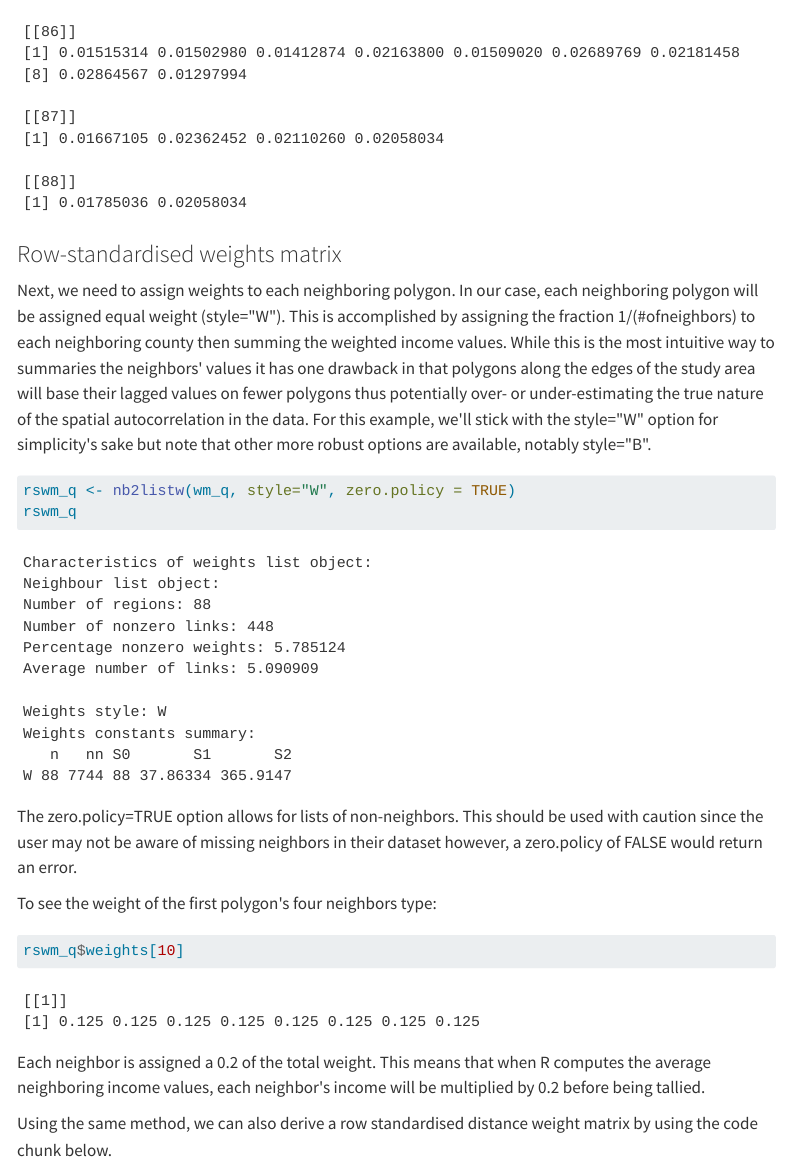
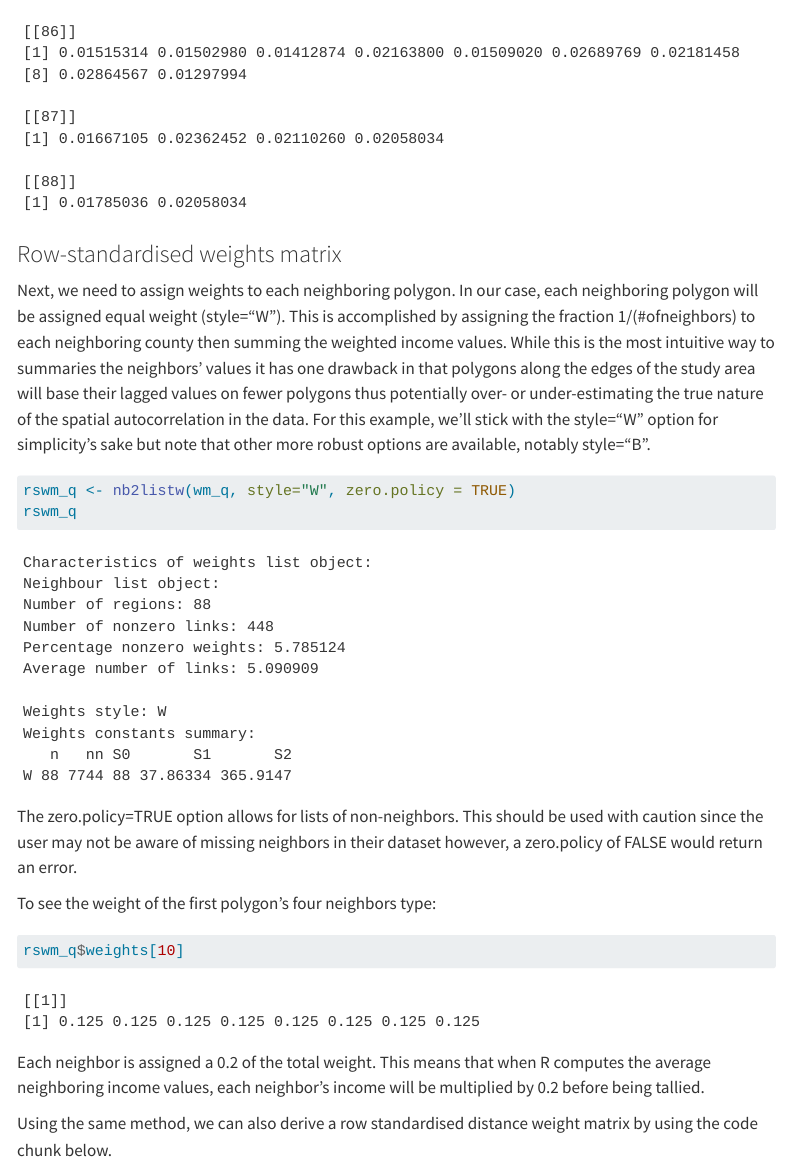
Before and after one commit to shumin86718/ISSS624, a Quarto document (In-class_Ex/In-class_Ex1/In-class_ex1.qmd): the page in a window 1100 px wide, from 6270 px down. Rendered offline with R 4.5, knitr and Pandoc in place of Quarto, with nearby package versions; some code elsewhere in the file could not run offline; menus at the side of the page are left out; long lines of code are wrapped.

Commit message:
in-class ex1 5th commit

````diff
--- a/In-class_Ex/In-class_Ex1/In-class_ex1.qmd
+++ b/In-class_Ex/In-class_Ex1/In-class_ex1.qmd
@@ -301,7 +304,7 @@ ids
 
 ### Row-standardised weights matrix
 
-Next, we need to assign weights to each neighboring polygon. In our case, each neighboring polygon will be assigned equal weight (style=\"W\"). This is accomplished by assigning the fraction 1/(#ofneighbors) to each neighboring county then summing the weighted income values. While this is the most intuitive way to summaries the neighbors\' values it has one drawback in that polygons along the edges of the study area will base their lagged values on fewer polygons thus potentially over- or under-estimating the true nature of the spatial autocorrelation in the data. For this example, we\'ll stick with the style=\"W\" option for simplicity\'s sake but note that other more robust options are available, notably style=\"B\".
+Next, we need to assign weights to each neighboring polygon. In our case, each neighboring polygon will be assigned equal weight (style="W"). This is accomplished by assigning the fraction 1/(#ofneighbors) to each neighboring county then summing the weighted income values. While this is the most intuitive way to summaries the neighbors' values it has one drawback in that polygons along the edges of the study area will base their lagged values on fewer polygons thus potentially over- or under-estimating the true nature of the spatial autocorrelation in the data. For this example, we'll stick with the style="W" option for simplicity's sake but note that other more robust options are available, notably style="B".
 
 ```{r}
 rswm_q <- nb2listw(wm_q, style="W", zero.policy = TRUE)
@@ -310,13 +313,13 @@ rswm_q
 
 The zero.policy=TRUE option allows for lists of non-neighbors. This should be used with caution since the user may not be aware of missing neighbors in their dataset however, a zero.policy of FALSE would return an error.
 
-To see the weight of the first polygon\'s four neighbors type:
+To see the weight of the first polygon's four neighbors type:
 
 ```{r}
 rswm_q$weights[10]
 ```
 
-Each neighbor is assigned a 0.2 of the total weight. This means that when R computes the average neighboring income values, each neighbor\'s income will be multiplied by 0.2 before being tallied.
+Each neighbor is assigned a 0.2 of the total weight. This means that when R computes the average neighboring income values, each neighbor's income will be multiplied by 0.2 before being tallied.
 
 Using the same method, we can also derive a row standardised distance weight matrix by using the code chunk below.
 
````
Also changed, not shown: In-class_Ex/In-class_Ex1/In-class_ex1.qmd (7 more changed lines), 3 other files.
